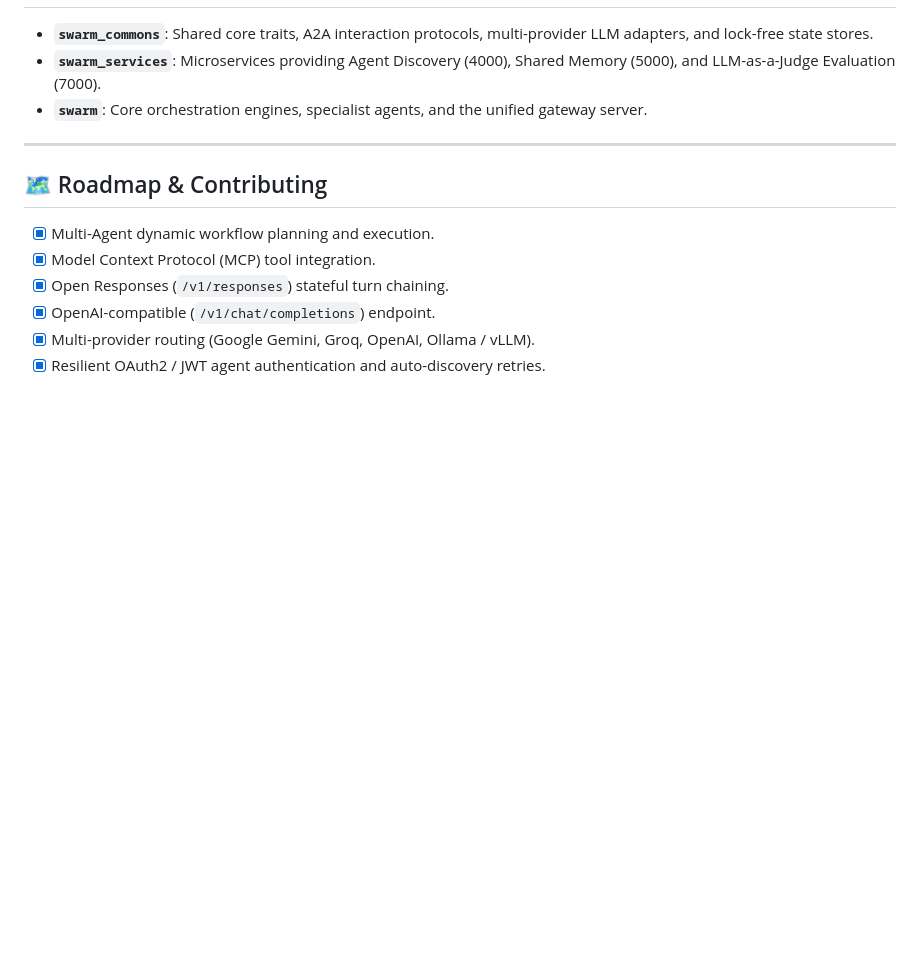
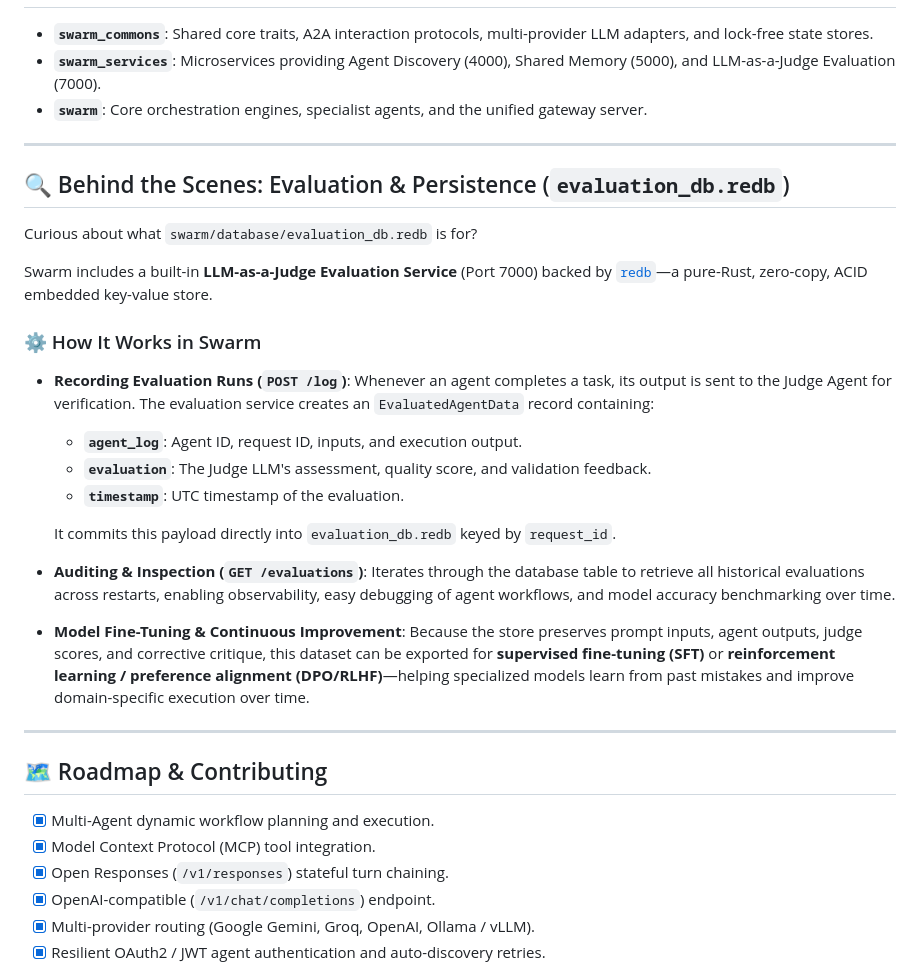
Before and after one commit to fcn06/swarm, a Markdown page: README.md, the part around the change. Rendered like a GitHub page; blank space fills up the shorter version.

Commit message:
Readme Clarifications

```diff
--- a/README.md
+++ b/README.md
@@ -236,6 +236,30 @@ swarm/
 
 ---
 
+## 🔍 Behind the Scenes: Evaluation & Persistence (`evaluation_db.redb`)
+
+Curious about what `swarm/database/evaluation_db.redb` is for?
+
+Swarm includes a built-in **LLM-as-a-Judge Evaluation Service** (Port 7000) backed by [`redb`](https://github.com/cberner/redb)—a pure-Rust, zero-copy, ACID embedded key-value store.
+
+### ⚙️ How It Works in Swarm
+
+* **Recording Evaluation Runs (`POST /log`)**:
+  Whenever an agent completes a task, its output is sent to the Judge Agent for verification. The evaluation service creates an `EvaluatedAgentData` record containing:
+  - **`agent_log`**: Agent ID, request ID, inputs, and execution output.
+  - **`evaluation`**: The Judge LLM's assessment, quality score, and validation feedback.
+  - **`timestamp`**: UTC timestamp of the evaluation.
+
+  It commits this payload directly into `evaluation_db.redb` keyed by `request_id`.
+
+* **Auditing & Inspection (`GET /evaluations`)**:
+  Iterates through the database table to retrieve all historical evaluations across restarts, enabling observability, easy debugging of agent workflows, and model accuracy benchmarking over time.
+
+* **Model Fine-Tuning & Continuous Improvement**:
+  Because the store preserves prompt inputs, agent outputs, judge scores, and corrective critique, this dataset can be exported for **supervised fine-tuning (SFT)** or **reinforcement learning / preference alignment (DPO/RLHF)**—helping specialized models learn from past mistakes and improve domain-specific execution over time.
+
+---
+
 ## 🗺️ Roadmap & Contributing
 
 - [x] Multi-Agent dynamic workflow planning and execution.
```
